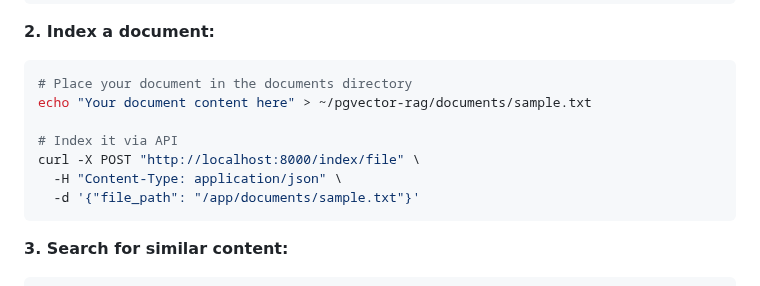
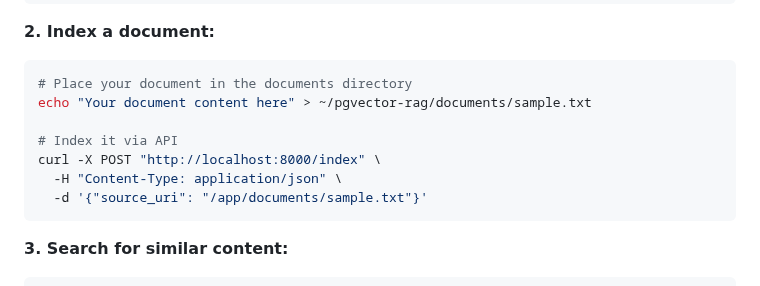
Before and after one commit to valginer0/PGVectorRAGIndexer, a Markdown page: README.md, the part around the change. Drawn GitHub-style.

````diff
--- a/README.md
+++ b/README.md
@@ -83,9 +83,9 @@ curl http://localhost:8000/health
 echo "Your document content here" > ~/pgvector-rag/documents/sample.txt
 
 # Index it via API
-curl -X POST "http://localhost:8000/index/file" \
+curl -X POST "http://localhost:8000/index" \
   -H "Content-Type: application/json" \
-  -d '{"file_path": "/app/documents/sample.txt"}'
+  -d '{"source_uri": "/app/documents/sample.txt"}'
 ```
 
 **3. Search for similar content:**
````
Also changed, not shown: QUICK_START.md (+6 -6 lines), USAGE_GUIDE.md (+13 -16 lines).
